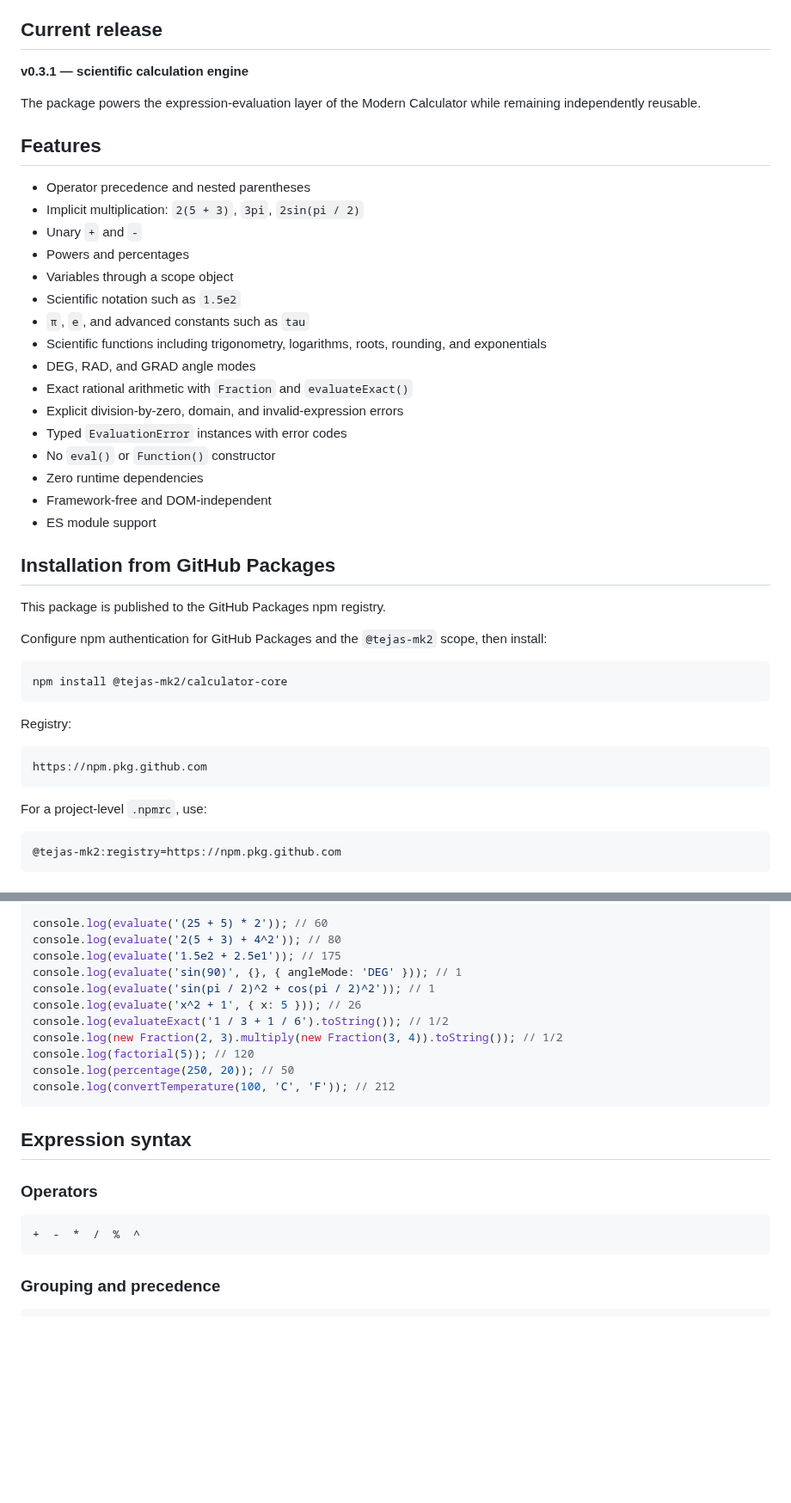
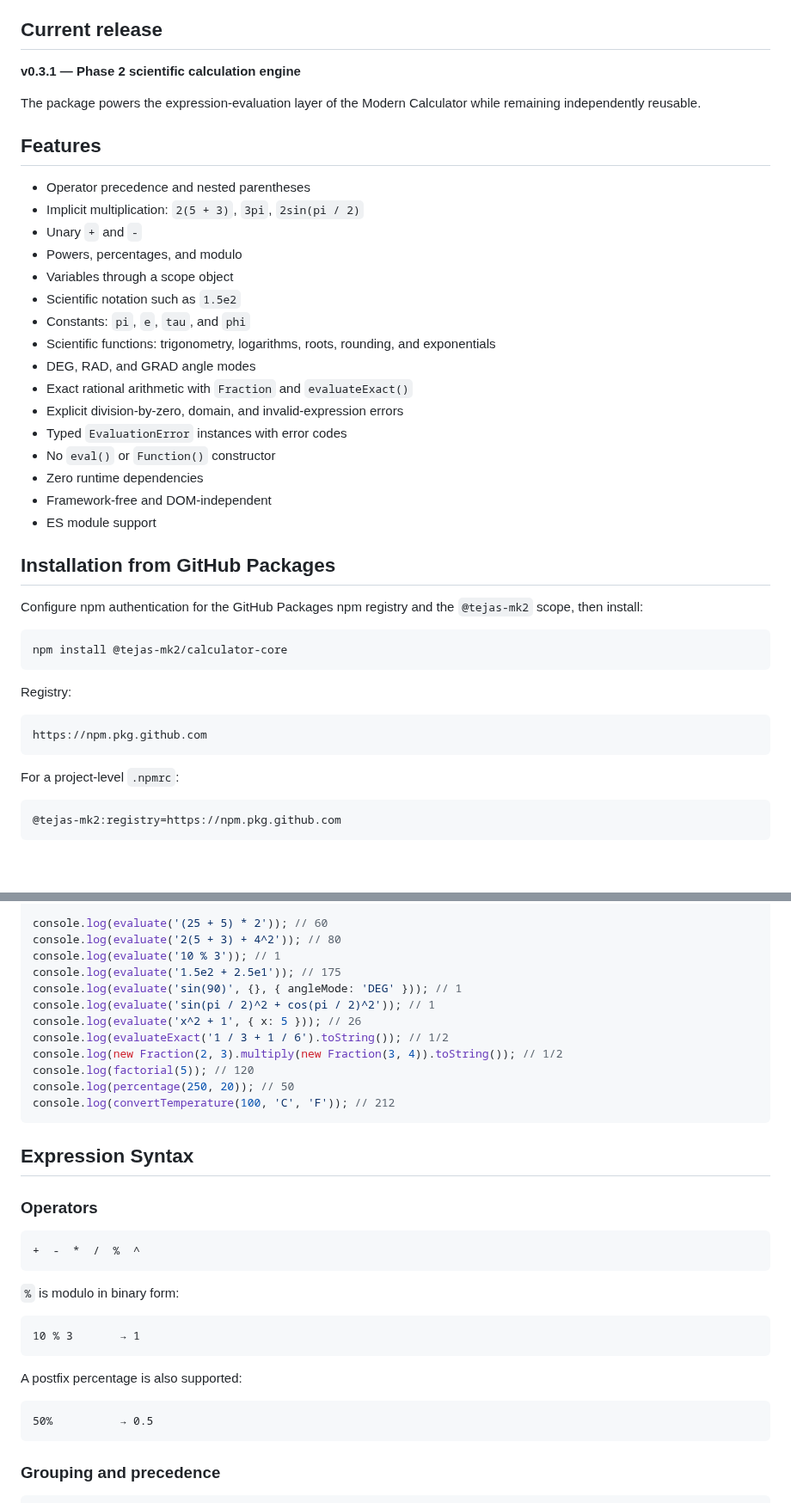
Before and after one commit to TEJAS-MK2/Calculator, a Markdown page: packages/calculator-core/README.md, 2 parts joined by grey strips. Shown at 86% size. Rendered like a GitHub page; blank space fills up the shorter version.

````diff
--- a/packages/calculator-core/README.md
+++ b/packages/calculator-core/README.md
@@ -4,7 +4,7 @@ A **lightweight, dependency-free JavaScript calculation engine** with a safe exp
 
 ## Current release
 
-**v0.3.1 — scientific calculation engine**
+**v0.3.1 — Phase 2 scientific calculation engine**
 
 The package powers the expression-evaluation layer of the Modern Calculator while remaining independently reusable.
 
@@ -13,11 +13,11 @@ The package powers the expression-evaluation layer of the Modern Calculator whil
 - Operator precedence and nested parentheses
 - Implicit multiplication: `2(5 + 3)`, `3pi`, `2sin(pi / 2)`
 - Unary `+` and `-`
-- Powers and percentages
+- Powers, percentages, and modulo
 - Variables through a scope object
 - Scientific notation such as `1.5e2`
-- `π`, `e`, and advanced constants such as `tau`
-- Scientific functions including trigonometry, logarithms, roots, rounding, and exponentials
+- Constants: `pi`, `e`, `tau`, and `phi`
+- Scientific functions: trigonometry, logarithms, roots, rounding, and exponentials
 - DEG, RAD, and GRAD angle modes
 - Exact rational arithmetic with `Fraction` and `evaluateExact()`
 - Explicit division-by-zero, domain, and invalid-expression errors
@@ -29,9 +29,7 @@ The package powers the expression-evaluation layer of the Modern Calculator whil
 
 ## Installation from GitHub Packages
 
-This package is published to the GitHub Packages npm registry.
-
-Configure npm authentication for GitHub Packages and the `@tejas-mk2` scope, then install:
+Configure npm authentication for the GitHub Packages npm registry and the `@tejas-mk2` scope, then install:
 
 ```bash
 npm install @tejas-mk2/calculator-core
@@ -43,7 +41,7 @@ Registry:
 https://npm.pkg.github.com
 ```
 
-For a project-level `.npmrc`, use:
+For a project-level `.npmrc`:
 
 ```text
 @tejas-mk2:registry=https://npm.pkg.github.com
@@ -63,6 +61,7 @@ import {
 
 console.log(evaluate('(25 + 5) * 2')); // 60
 console.log(evaluate('2(5 + 3) + 4^2')); // 80
+console.log(evaluate('10 % 3')); // 1
 console.log(evaluate('1.5e2 + 2.5e1')); // 175
 console.log(evaluate('sin(90)', {}, { angleMode: 'DEG' })); // 1
 console.log(evaluate('sin(pi / 2)^2 + cos(pi / 2)^2')); // 1
@@ -74,12 +73,24 @@ console.log(percentage(250, 20)); // 50
 console.log(convertTemperature(100, 'C', 'F')); // 212
 ```
 
-## Expression syntax
+## Expression Syntax
 
 ### Operators
 
 ```text
 +  -  *  /  %  ^
+```
+
+`%` is modulo in binary form:
+
+```text
+10 % 3       → 1
+```
+
+A postfix percentage is also supported:
+
+```text
+50%          → 0.5
 ```
 
 ### Grouping and precedence
````
Also changed, not shown: other parts of packages/calculator-core/README.md (+20 -14 lines).
